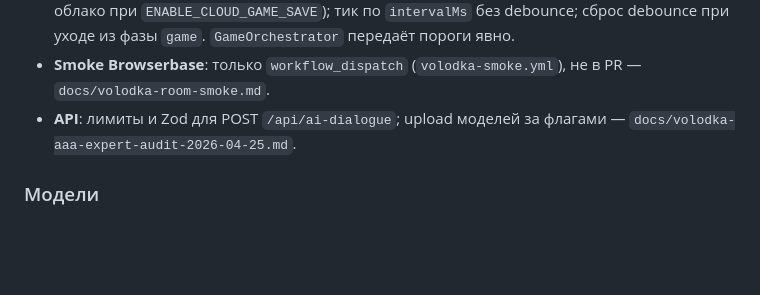
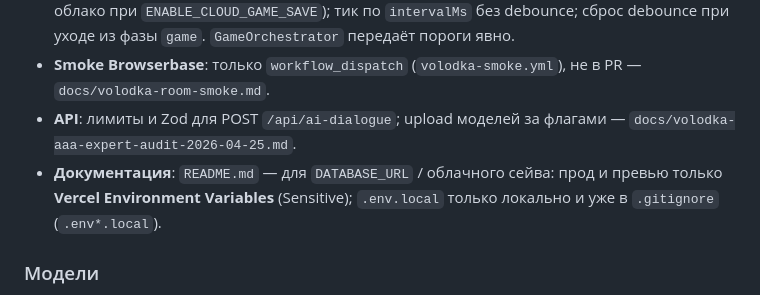
Before and after one commit to IETGLIM/Volodka, a Markdown page: CHANGELOG.md, the part around the change. Rendered like a GitHub page; blank space fills up the shorter version.

```diff
--- a/CHANGELOG.md
+++ b/CHANGELOG.md
@@ -23,6 +23,7 @@
 - **Автосохранение**: `useAutoSave` — debounce по умолчанию 5 s на `scene:enter` / `choice:made`, минимум 30 s между реальными `saveGame` (реже нагрузка на localStorage и на облако при `ENABLE_CLOUD_GAME_SAVE`); тик по `intervalMs` без debounce; сброс debounce при уходе из фазы `game`. `GameOrchestrator` передаёт пороги явно.
 - **Smoke Browserbase**: только `workflow_dispatch` (`volodka-smoke.yml`), не в PR — `docs/volodka-room-smoke.md`.
 - **API**: лимиты и Zod для POST `/api/ai-dialogue`; upload моделей за флагами — `docs/volodka-aaa-expert-audit-2026-04-25.md`.
+- **Документация**: `README.md` — для `DATABASE_URL` / облачного сейва: прод и превью только **Vercel Environment Variables** (Sensitive); `.env.local` только локально и уже в `.gitignore` (`.env*.local`).
 
 ### Модели
 
```
Also changed, not shown: README.md (+1 -0 lines).
